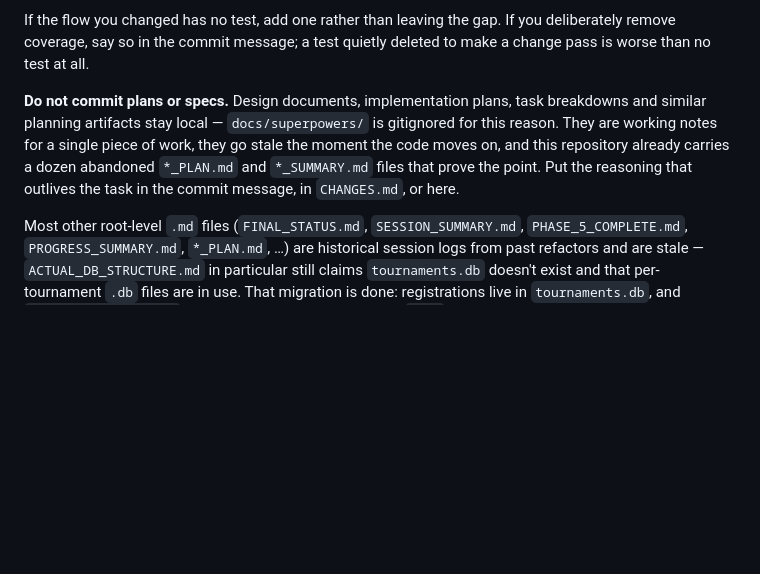
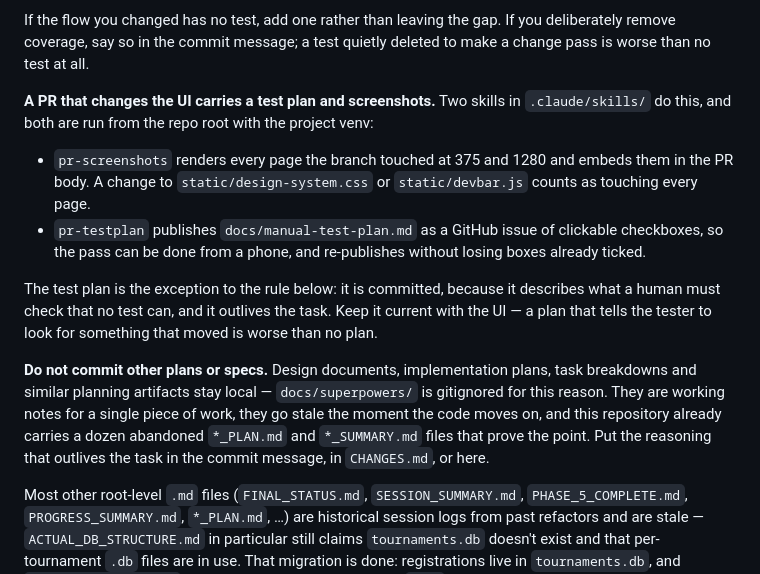
Before and after one commit to umashankarid/badmintonScrapper, a Markdown page: AGENTS.md, the part around the change. GitHub-like rendering; blank space fills up the shorter version.

Commit message:
Document the test-plan skill and make screenshots + test plan a PR convention
AGENTS.md now says a UI PR carries both, names the two skills, and records
the one exception to "do not commit plans": the manual test plan is
committed because it describes what a human must check that no test can,
and it outlives the task.

Co-Authored-By: Claude Opus 5 (1M context) <noreply@anthropic.com>

```diff
--- a/AGENTS.md
+++ b/AGENTS.md
@@ -99,6 +99,24 @@ Concretely, these break browser tests and are easy to do without noticing:
 
 If the flow you changed has no test, add one rather than leaving the gap. If you deliberately remove coverage, say so in the commit message; a test quietly deleted to make a change pass is worse than no test at all.
 
-**Do not commit plans or specs.** Design documents, implementation plans, task breakdowns and similar planning artifacts stay local — `docs/superpowers/` is gitignored for this reason. They are working notes for a single piece of work, they go stale the moment the code moves on, and this repository already carries a dozen abandoned `*_PLAN.md` and `*_SUMMARY.md` files that prove the point. Put the reasoning that outlives the task in the commit message, in `CHANGES.md`, or here.
+**A PR that changes the UI carries a test plan and screenshots.** Two skills in
+`.claude/skills/` do this, and both are run from the repo root with the project
+venv:
+
+- `pr-screenshots` renders every page the branch touched at 375 and 1280 and
+  embeds them in the PR body. A change to `static/design-system.css` or
+  `static/devbar.js` counts as touching every page.
+- `pr-testplan` publishes `docs/manual-test-plan.md` as a GitHub issue of
+  clickable checkboxes, so the pass can be done from a phone, and re-publishes
+  without losing boxes already ticked.
+
+The test plan is the exception to the rule below: it is committed, because it
+describes what a human must check that no test can, and it outlives the task.
+Keep it current with the UI — a plan that tells the tester to look for something
+that moved is worse than no plan.
+
+**Do not commit other plans or specs.** Design documents, implementation plans,
+task breakdowns and similar planning artifacts stay local — `docs/superpowers/`
+is gitignored for this reason. They are working notes for a single piece of work, they go stale the moment the code moves on, and this repository already carries a dozen abandoned `*_PLAN.md` and `*_SUMMARY.md` files that prove the point. Put the reasoning that outlives the task in the commit message, in `CHANGES.md`, or here.
 
 Most other root-level `.md` files (`FINAL_STATUS.md`, `SESSION_SUMMARY.md`, `PHASE_5_COMPLETE.md`, `PROGRESS_SUMMARY.md`, `*_PLAN.md`, …) are historical session logs from past refactors and are stale — `ACTUAL_DB_STRUCTURE.md` in particular still claims `tournaments.db` doesn't exist and that per-tournament `.db` files are in use. That migration is done: registrations live in `tournaments.db`, and `get_tournament_db()` is a deprecated stub that returns `None`. Read those files as history, not as spec.
```
Also changed, not shown: 1 other file.
